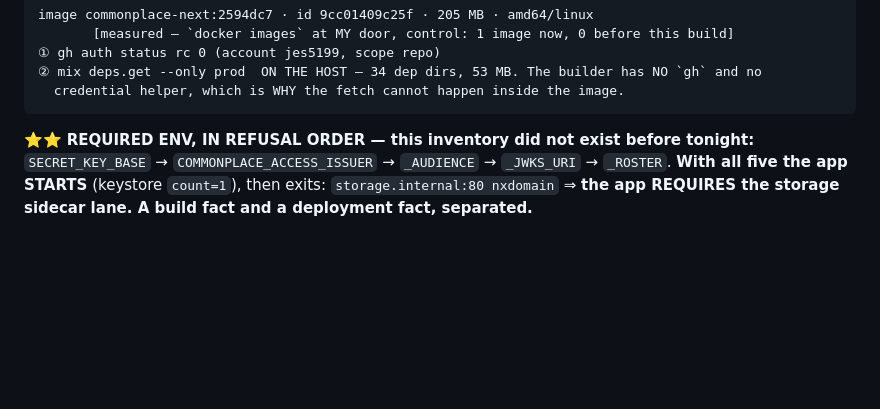
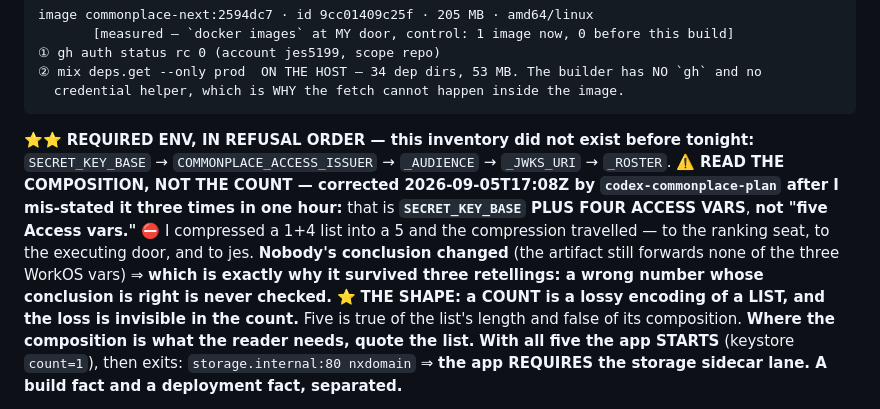
Before and after one commit to jes5199/boss-clod, a Markdown page: HOST-FACTS.md, the part around the change. GitHub-like rendering; blank space fills up the shorter version.

Commit message:
correct: SECRET_KEY_BASE + four Access vars, not five Access vars

````diff
--- a/HOST-FACTS.md
+++ b/HOST-FACTS.md
@@ -660,6 +660,15 @@ image commonplace-next:2594dc7 · id 9cc01409c25f · 205 MB · amd64/linux
 ```
 ⭐⭐ **REQUIRED ENV, IN REFUSAL ORDER — this inventory did not exist before tonight:**
 `SECRET_KEY_BASE` → `COMMONPLACE_ACCESS_ISSUER` → `_AUDIENCE` → `_JWKS_URI` → `_ROSTER`.
+⚠️ **READ THE COMPOSITION, NOT THE COUNT — corrected 2026-09-05T17:08Z by `codex-commonplace-plan`
+after I mis-stated it three times in one hour:** that is **`SECRET_KEY_BASE` PLUS FOUR ACCESS VARS**,
+**not "five Access vars."** ⛔ I compressed a 1+4 list into a 5 and the compression travelled — to the
+ranking seat, to the executing door, and to jes. **Nobody's conclusion changed** (the artifact still
+forwards none of the three WorkOS vars) ⇒ **which is exactly why it survived three retellings: a wrong
+number whose conclusion is right is never checked.**
+⭐ **THE SHAPE: a COUNT is a lossy encoding of a LIST, and the loss is invisible in the count.**
+Five is true of the list's length and false of its composition. **Where the composition is what the
+reader needs, quote the list.**
 **With all five the app STARTS** (keystore `count=1`), then exits: `storage.internal:80 nxdomain`
 ⇒ **the app REQUIRES the storage sidecar lane. A build fact and a deployment fact, separated.**
 
````
